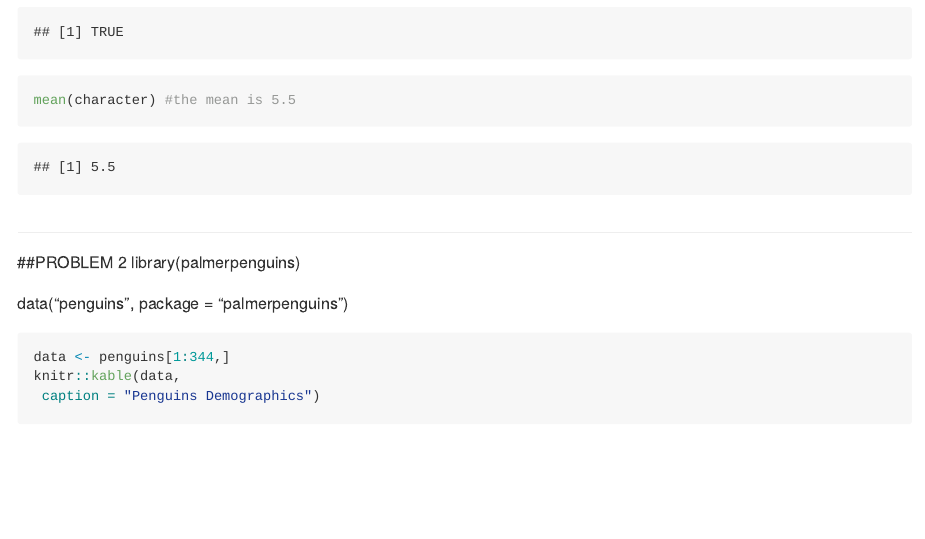
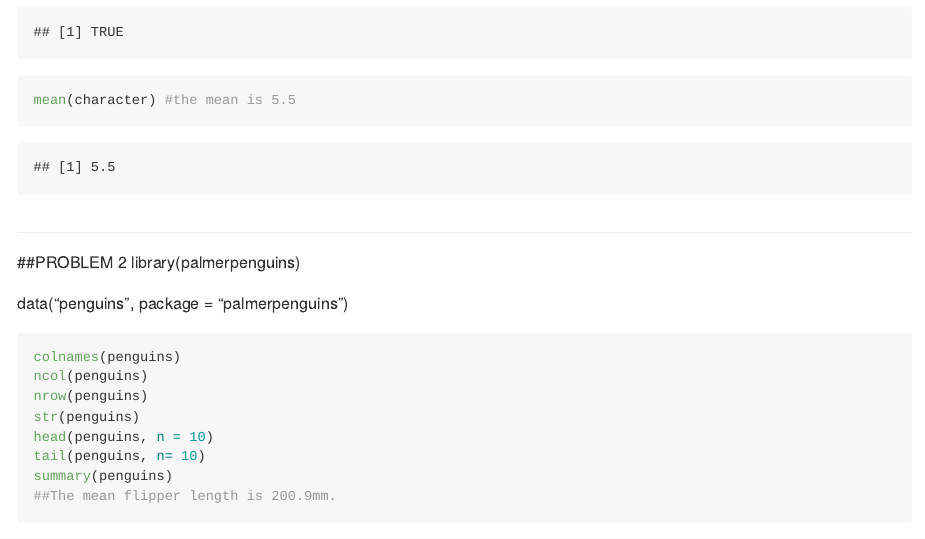
Before and after one commit to jfordjuoh/p8105_hw1_jf3354, an R Markdown document (p8105_hw1_jf3354.Rmd): the page in a window 1100 px wide, from 1800 px down. Rendered offline with R 4.5, knitr and Pandoc, with nearby package versions.

Commit message:
descriptive stats

````diff
--- a/p8105_hw1_jf3354.Rmd
+++ b/p8105_hw1_jf3354.Rmd
@@ -77,7 +77,12 @@ library(palmerpenguins)
 data("penguins", package = "palmerpenguins")
 
 ```{r eval=FALSE}
-data <- penguins[1:344,]
-knitr::kable(data,
- caption = "Penguins Demographics")
+colnames(penguins)
+ncol(penguins)
+nrow(penguins)
+str(penguins)
+head(penguins, n = 10)
+tail(penguins, n= 10)
+summary(penguins)
+##The mean flipper length is 200.9mm.
 ```
````
Also changed, not shown: p8105_hw1_jf3354.md.
